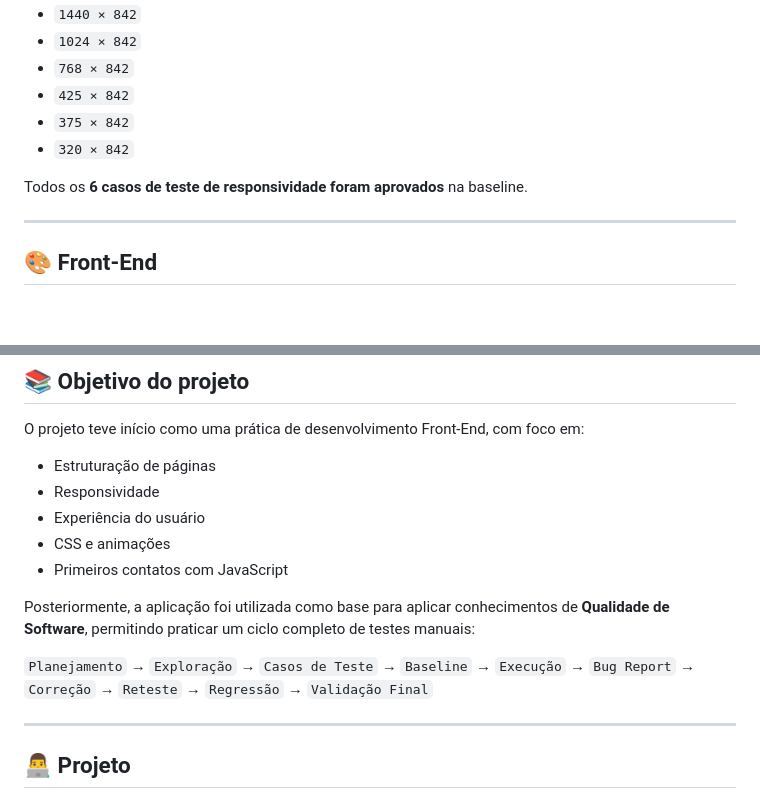
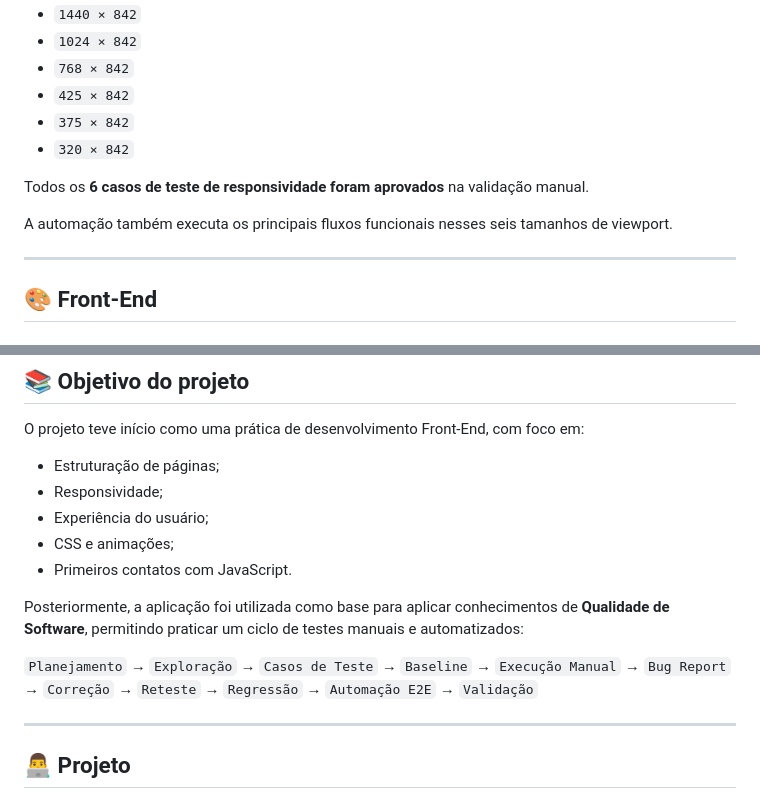
Before and after one commit to nathanmatos38/login-simples, a Markdown page: README.md, 2 parts joined by grey strips. GitHub-like rendering; blank space fills up the shorter version.

```diff
--- a/README.md
+++ b/README.md
@@ -132,7 +175,9 @@ Durante os testes foram avaliados os seguintes viewports:
 * `375 × 842`
 * `320 × 842`
 
-Todos os **6 casos de teste de responsividade foram aprovados** na baseline.
+Todos os **6 casos de teste de responsividade foram aprovados** na validação manual.
+
+A automação também executa os principais fluxos funcionais nesses seis tamanhos de viewport.
 
 ---
 
@@ -207,15 +267,15 @@ VERSÃO FINAL
 
 O projeto teve início como uma prática de desenvolvimento Front-End, com foco em:
 
-* Estruturação de páginas
-* Responsividade
-* Experiência do usuário
-* CSS e animações
-* Primeiros contatos com JavaScript
+* Estruturação de páginas;
+* Responsividade;
+* Experiência do usuário;
+* CSS e animações;
+* Primeiros contatos com JavaScript.
 
-Posteriormente, a aplicação foi utilizada como base para aplicar conhecimentos de **Qualidade de Software**, permitindo praticar um ciclo completo de testes manuais:
+Posteriormente, a aplicação foi utilizada como base para aplicar conhecimentos de **Qualidade de Software**, permitindo praticar um ciclo de testes manuais e automatizados:
 
-`Planejamento` → `Exploração` → `Casos de Teste` → `Baseline` → `Execução` → `Bug Report` → `Correção` → `Reteste` → `Regressão` → `Validação Final`
+`Planejamento` → `Exploração` → `Casos de Teste` → `Baseline` → `Execução Manual` → `Bug Report` → `Correção` → `Reteste` → `Regressão` → `Automação E2E` → `Validação`
 
 ---
 
```
Also changed, not shown: other parts of README.md (+68 -10 lines).
